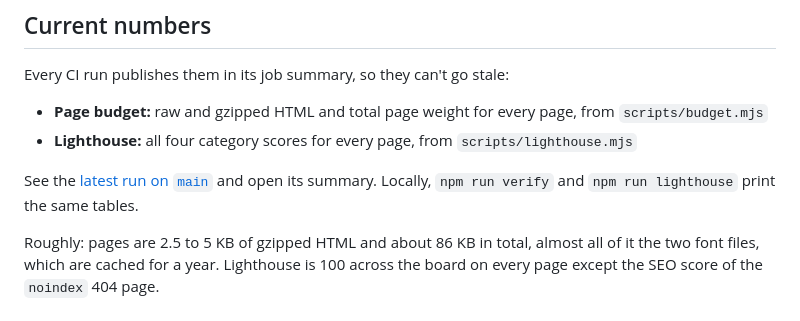
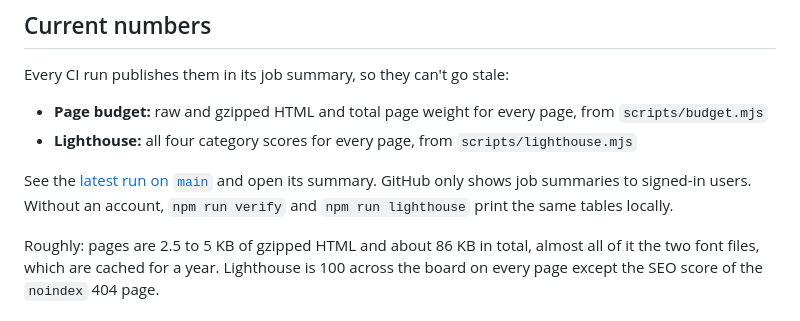
Before and after one commit to djolex999/djmarkovic.com, a Markdown page: README.md, the part around the change. Drawn GitHub-style.

Commit message:
docs(readme): note that job summaries need a GitHub sign-in

```diff
--- a/README.md
+++ b/README.md
@@ -31,7 +31,7 @@ Every CI run publishes them in its job summary, so they can't go stale:
 - **Page budget:** raw and gzipped HTML and total page weight for every page, from `scripts/budget.mjs`
 - **Lighthouse:** all four category scores for every page, from `scripts/lighthouse.mjs`
 
-See the [latest run on `main`](https://github.com/djolex999/djmarkovic.com/actions/workflows/ci.yml?query=branch%3Amain) and open its summary. Locally, `npm run verify` and `npm run lighthouse` print the same tables.
+See the [latest run on `main`](https://github.com/djolex999/djmarkovic.com/actions/workflows/ci.yml?query=branch%3Amain) and open its summary. GitHub only shows job summaries to signed-in users. Without an account, `npm run verify` and `npm run lighthouse` print the same tables locally.
 
 Roughly: pages are 2.5 to 5 KB of gzipped HTML and about 86 KB in total, almost all of it the two font files, which are cached for a year. Lighthouse is 100 across the board on every page except the SEO score of the `noindex` 404 page.
 
```
